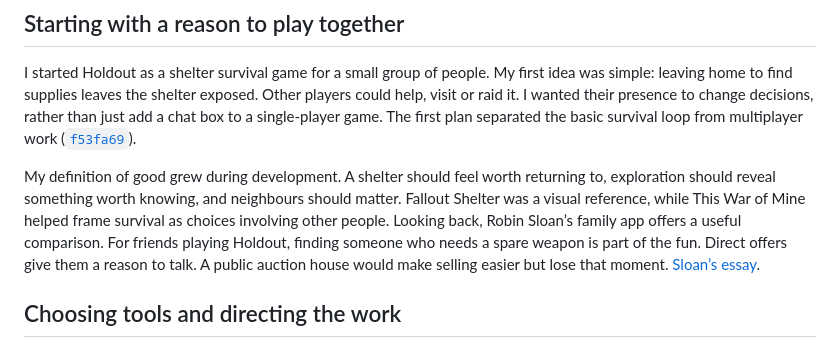
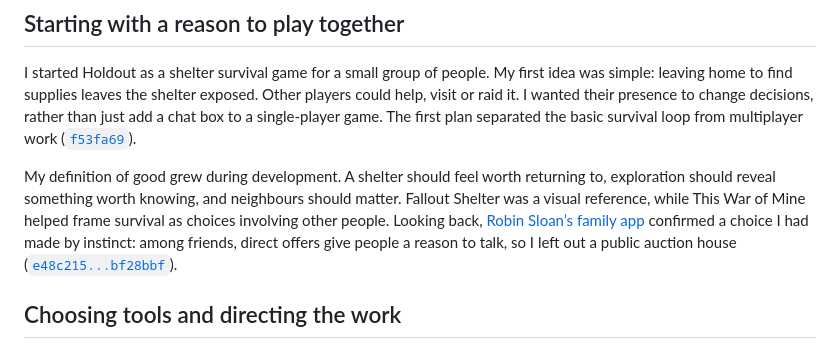
Before and after one commit to comp4020-agentic-coding-studio/comp4020-final-xuwancheng62-lab, a Markdown page: PROCESS.md, the part around the change. GitHub-like rendering.

Commit message:
Restore the definition-of-good citation in PROCESS
The Sloan rewrite dropped the compare link behind the second
paragraph and left the essay link as a stray sentence. The paragraph
now cites the essay inline, says it confirmed rather than drove the
auction-house decision, and links the commits again.

Co-Authored-By: Claude Opus 5.5 <noreply@anthropic.com>

```diff
--- a/PROCESS.md
+++ b/PROCESS.md
@@ -4,7 +4,7 @@
 
 I started Holdout as a shelter survival game for a small group of people. My first idea was simple: leaving home to find supplies leaves the shelter exposed. Other players could help, visit or raid it. I wanted their presence to change decisions, rather than just add a chat box to a single-player game. The first plan separated the basic survival loop from multiplayer work ([`f53fa69`](https://github.com/comp4020-agentic-coding-studio/comp4020-final-xuwancheng62-lab/commit/f53fa69)).
 
-My definition of good grew during development. A shelter should feel worth returning to, exploration should reveal something worth knowing, and neighbours should matter. Fallout Shelter was a visual reference, while This War of Mine helped frame survival as choices involving other people. Looking back, Robin Sloan’s family app offers a useful comparison. For friends playing Holdout, finding someone who needs a spare weapon is part of the fun. Direct offers give them a reason to talk. A public auction house would make selling easier but lose that moment. [Sloan’s essay](https://www.robinsloan.com/notes/home-cooked-app/).
+My definition of good grew during development. A shelter should feel worth returning to, exploration should reveal something worth knowing, and neighbours should matter. Fallout Shelter was a visual reference, while This War of Mine helped frame survival as choices involving other people. Looking back, [Robin Sloan’s family app](https://www.robinsloan.com/notes/home-cooked-app/) confirmed a choice I had made by instinct: among friends, direct offers give people a reason to talk, so I left out a public auction house ([`e48c215...bf28bbf`](https://github.com/comp4020-agentic-coding-studio/comp4020-final-xuwancheng62-lab/compare/e48c215...bf28bbf)).
 
 ## Choosing tools and directing the work
 
```
